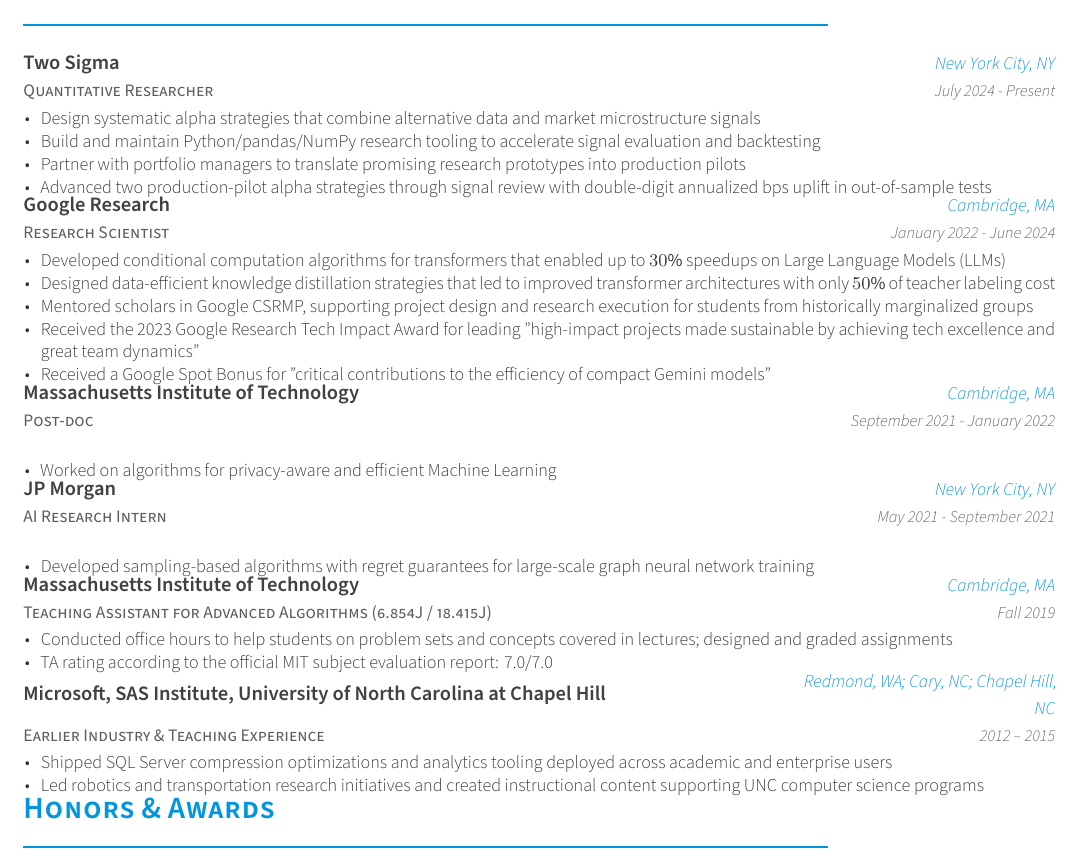
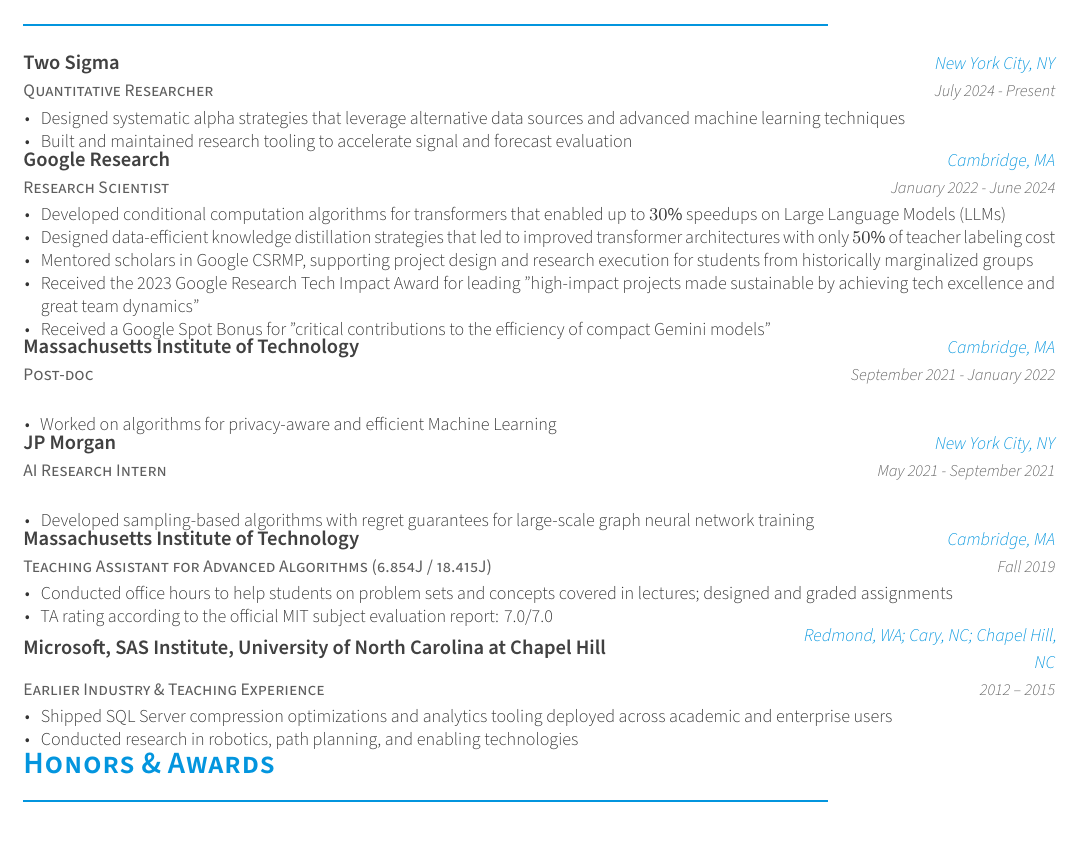
Before and after one commit to baykalc/CV, a LaTeX CV (resume.tex, which reads resume/experience.tex): part of page 1 of 3, cut so that both start at the same text. Compiled offline with XeLaTeX.

Commit message:
Refine experience section with updated descriptions for current role and previous research initiatives

```diff
--- a/resume/experience.tex
+++ b/resume/experience.tex
@@ -20,10 +20,8 @@
     {July 2024 - Present} % Date(s)
     {
       \begin{cvitems} % Description(s) of tasks/responsibilities
-        \item Design systematic alpha strategies that combine alternative data and market microstructure signals
-        \item Build and maintain Python/pandas/NumPy research tooling to accelerate signal evaluation and backtesting
-        \item Partner with portfolio managers to translate promising research prototypes into production pilots
-        \item Advanced two production-pilot alpha strategies through signal review with double-digit annualized bps uplift in out-of-sample tests
+        \item Designed systematic alpha strategies that leverage alternative data sources and advanced machine learning techniques
+        \item Built and maintained research tooling to accelerate signal and forecast evaluation
       \end{cvitems}%
     }
 
@@ -85,7 +83,7 @@
     {
       \begin{cvitems} % Description(s) of tasks/responsibilities
         \item Shipped SQL Server compression optimizations and analytics tooling deployed across academic and enterprise users
-        \item Led robotics and transportation research initiatives and created instructional content supporting UNC computer science programs
+        \item Conducted research in robotics, path planning, and enabling technologies
       \end{cvitems}%
     }
 \end{cventries}
```
